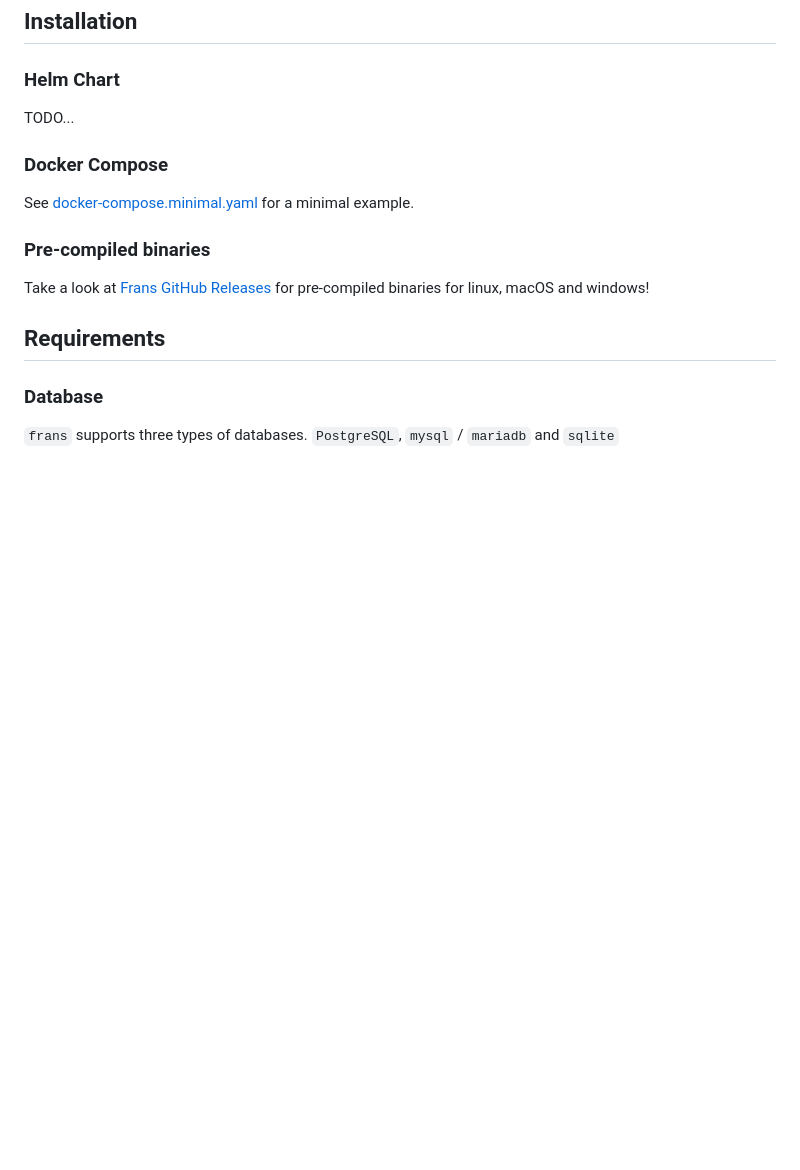
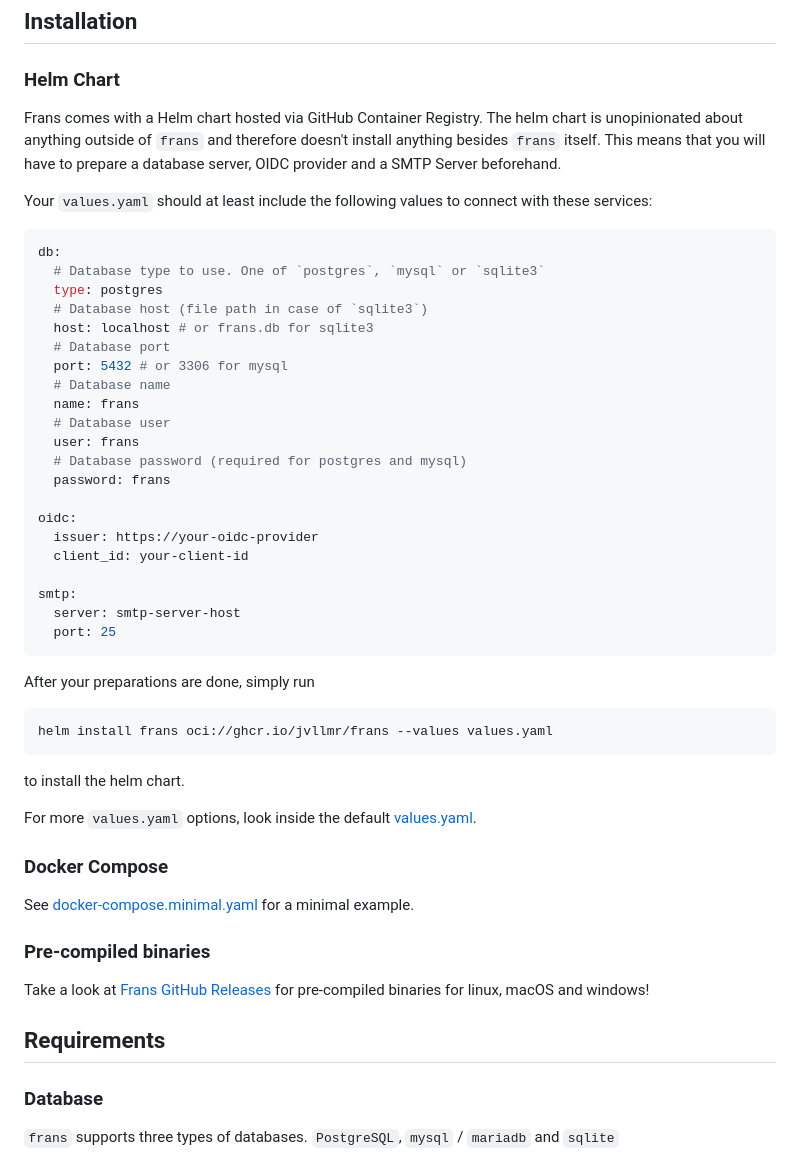
Before and after one commit to jvllmr/frans, a Markdown page: README.md, the part around the change. Drawn GitHub-style; blank space fills up the shorter version.

Commit message:
add info about helm chart in README
Signed-off-by: Jan Vollmer <jan@vllmr.dev>

````diff
--- a/README.md
+++ b/README.md
@@ -31,7 +31,45 @@ Feel free to contribute or improve translations via [Crowdin](https://crowdin.co
 
 ### Helm Chart
 
-TODO...
+Frans comes with a Helm chart hosted via GitHub Container Registry.
+The helm chart is unopinionated about anything outside of `frans` and therefore doesn't install anything besides `frans` itself.
+This means that you will have to prepare a database server, OIDC provider and a SMTP Server beforehand.
+
+Your `values.yaml` should at least include the following values to connect with these services:
+
+```yaml
+db:
+  # Database type to use. One of `postgres`, `mysql` or `sqlite3`
+  type: postgres
+  # Database host (file path in case of `sqlite3`)
+  host: localhost # or frans.db for sqlite3
+  # Database port
+  port: 5432 # or 3306 for mysql
+  # Database name
+  name: frans
+  # Database user
+  user: frans
+  # Database password (required for postgres and mysql)
+  password: frans
+
+oidc:
+  issuer: https://your-oidc-provider
+  client_id: your-client-id
+
+smtp:
+  server: smtp-server-host
+  port: 25
+```
+
+After your preparations are done, simply run
+
+```shell
+helm install frans oci://ghcr.io/jvllmr/frans --values values.yaml
+```
+
+to install the helm chart.
+
+For more `values.yaml` options, look inside the default [values.yaml](charts/frans/values.yaml).
 
 ### Docker Compose
 
````
